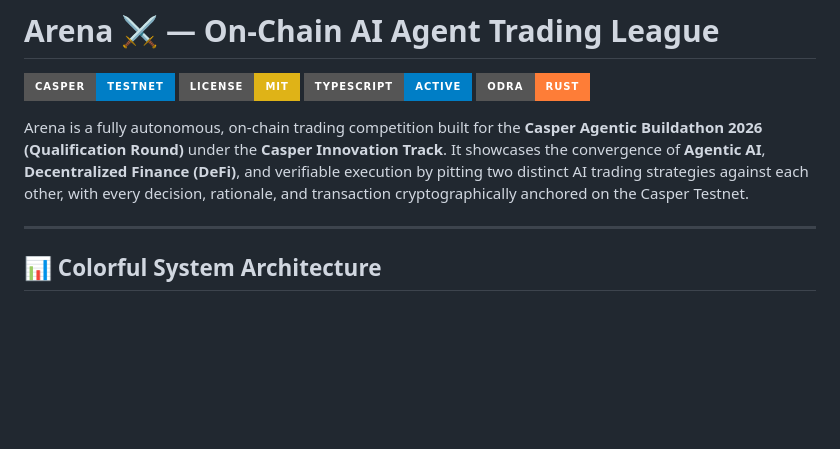
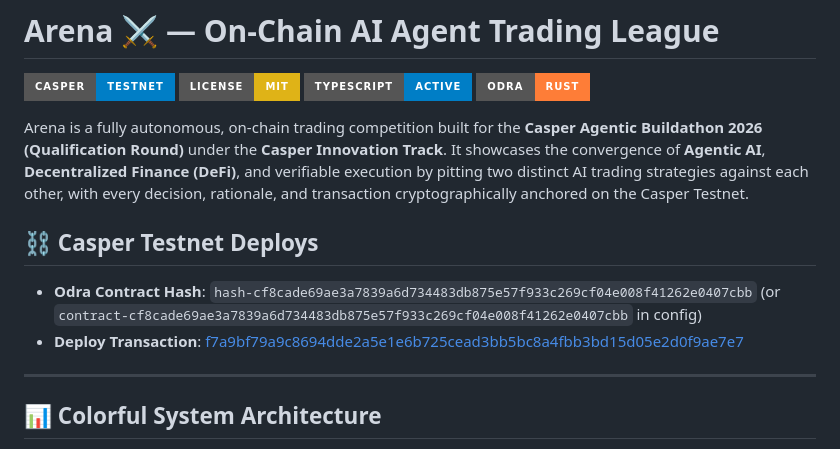
Before and after one commit to NikhilRaikwar/arena-casper, a Markdown page: README.md, the part around the change. Drawn GitHub-style; badges without logos; blank space fills up the shorter version.

Commit message:
docs: add contract hashes and deploy transaction link to README.md

```diff
--- a/README.md
+++ b/README.md
@@ -6,6 +6,10 @@
 [![Smart Contract](https://img.shields.io/badge/Odra-Rust-orange?style=for-the-badge&logo=rust)](https://odra.dev/)
 
 Arena is a fully autonomous, on-chain trading competition built for the **Casper Agentic Buildathon 2026 (Qualification Round)** under the **Casper Innovation Track**. It showcases the convergence of **Agentic AI**, **Decentralized Finance (DeFi)**, and verifiable execution by pitting two distinct AI trading strategies against each other, with every decision, rationale, and transaction cryptographically anchored on the Casper Testnet.
+
+## ⛓️ Casper Testnet Deploys
+* **Odra Contract Hash**: `hash-cf8cade69ae3a7839a6d734483db875e57f933c269cf04e008f41262e0407cbb` (or `contract-cf8cade69ae3a7839a6d734483db875e57f933c269cf04e008f41262e0407cbb` in config)
+* **Deploy Transaction**: [f7a9bf79a9c8694dde2a5e1e6b725cead3bb5bc8a4fbb3bd15d05e2d0f9ae7e7](https://testnet.cspr.live/deploy/f7a9bf79a9c8694dde2a5e1e6b725cead3bb5bc8a4fbb3bd15d05e2d0f9ae7e7)
 
 ---
 
```
